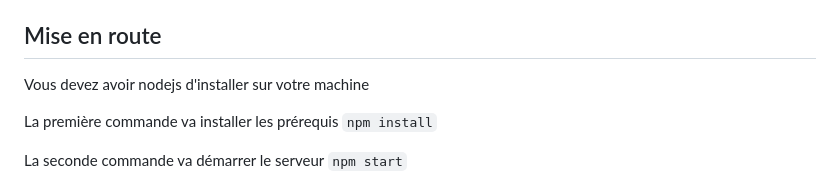
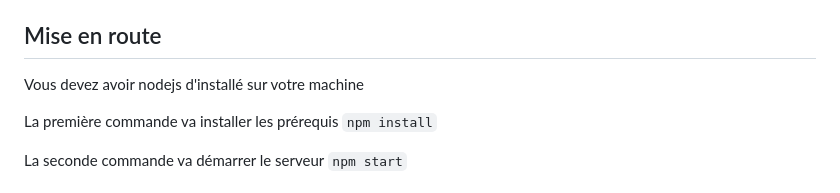
Before and after one commit to Alorf/MediaChat, a Markdown page: README.md, the part around the change. GitHub-like rendering.

```diff
--- a/README.md
+++ b/README.md
@@ -66,7 +66,7 @@ Pour déployer le projet, soit vous passez par un VPS pas cher, soit vous l'héb
 - `ENVURL` : l'url du serveur, par défaut `http://localhost:3000`
 
 ## Mise en route
-Vous devez avoir nodejs d'installer sur votre machine
+Vous devez avoir nodejs d'installé sur votre machine
 
 La première commande va installer les prérequis
 `npm install`
```
